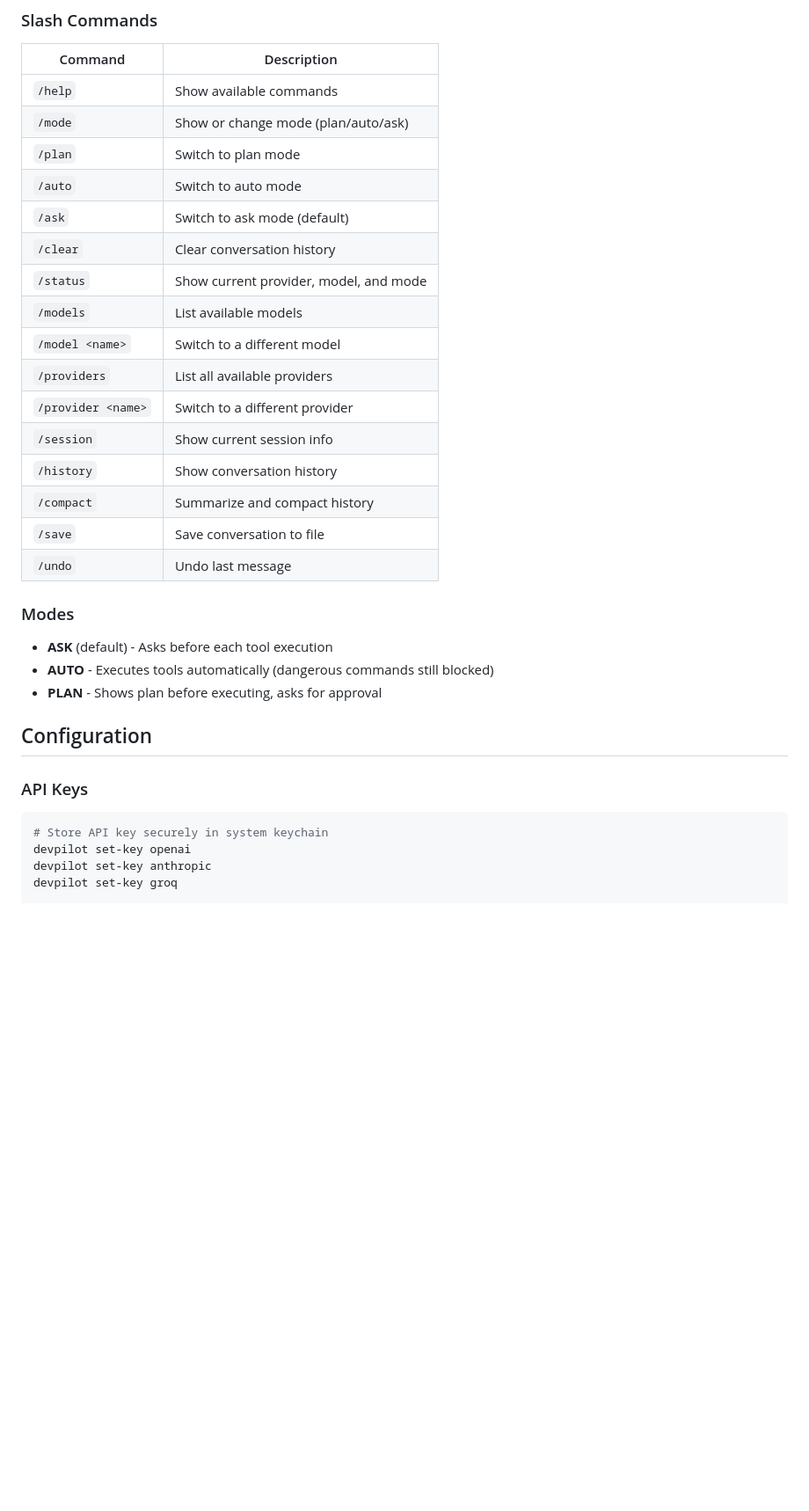
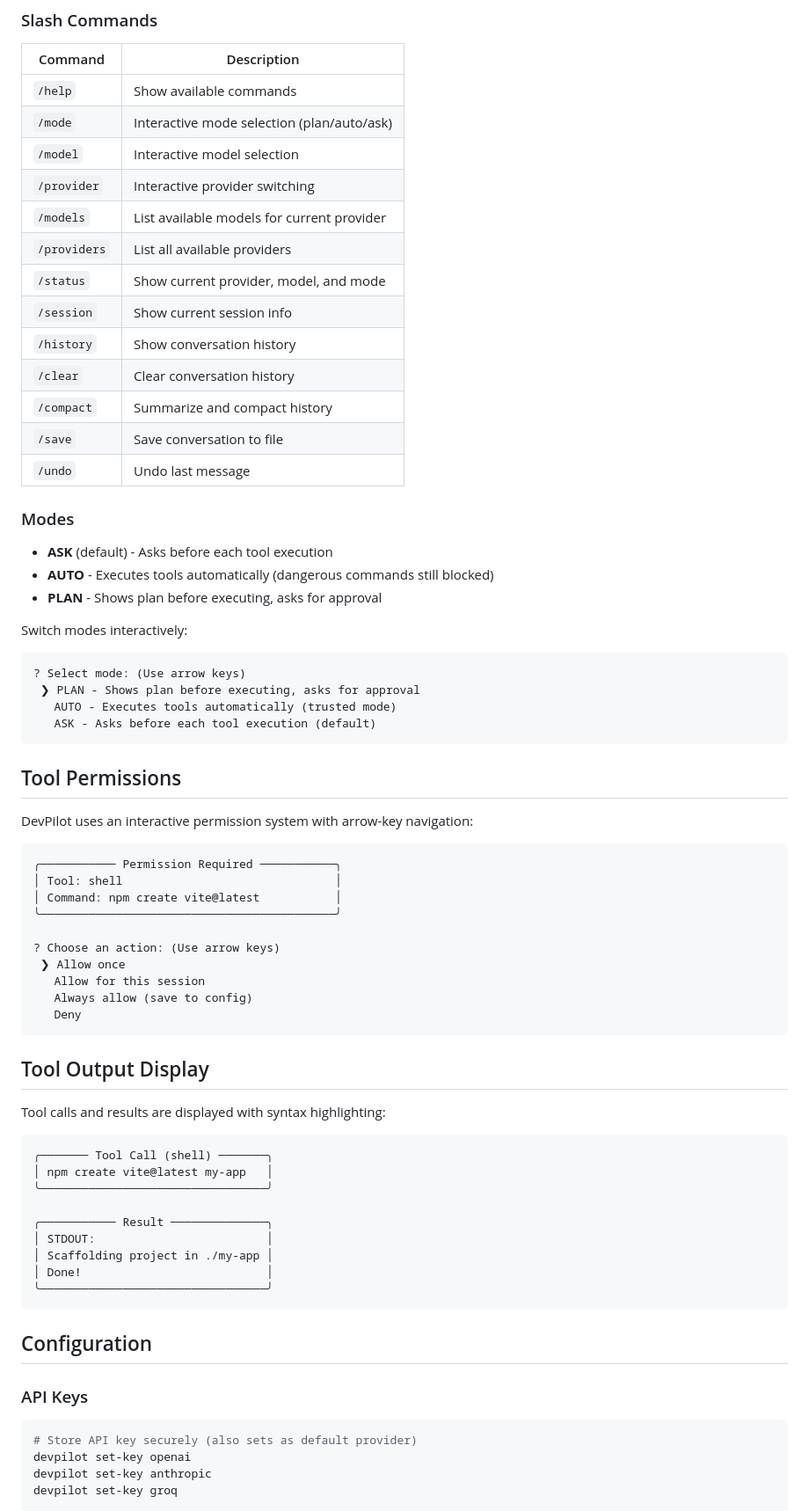
Before and after one commit to Amanbig/DevOrch, a Markdown page: README.md, the part around one of its changes. Shown at 88% size. Drawn GitHub-style; blank space fills up the shorter version.

Commit message:
updated enhancements and readme

````diff
--- a/README.md
+++ b/README.md
@@ -55,18 +78,15 @@ devpilot --resume abc123    # Resume a previous session
 | Command | Description |
 |---------|-------------|
 | `/help` | Show available commands |
-| `/mode` | Show or change mode (plan/auto/ask) |
-| `/plan` | Switch to plan mode |
-| `/auto` | Switch to auto mode |
-| `/ask` | Switch to ask mode (default) |
-| `/clear` | Clear conversation history |
+| `/mode` | Interactive mode selection (plan/auto/ask) |
+| `/model` | Interactive model selection |
+| `/provider` | Interactive provider switching |
+| `/models` | List available models for current provider |
+| `/providers` | List all available providers |
 | `/status` | Show current provider, model, and mode |
-| `/models` | List available models |
-| `/model <name>` | Switch to a different model |
-| `/providers` | List all available providers |
-| `/provider <name>` | Switch to a different provider |
 | `/session` | Show current session info |
 | `/history` | Show conversation history |
+| `/clear` | Clear conversation history |
 | `/compact` | Summarize and compact history |
 | `/save` | Save conversation to file |
 | `/undo` | Undo last message |
@@ -77,12 +97,53 @@ devpilot --resume abc123    # Resume a previous session
 - **AUTO** - Executes tools automatically (dangerous commands still blocked)
 - **PLAN** - Shows plan before executing, asks for approval
 
+Switch modes interactively:
+```
+? Select mode: (Use arrow keys)
+ ❯ PLAN - Shows plan before executing, asks for approval
+   AUTO - Executes tools automatically (trusted mode)
+   ASK - Asks before each tool execution (default)
+```
+
+## Tool Permissions
+
+DevPilot uses an interactive permission system with arrow-key navigation:
+
+```
+╭─────────── Permission Required ───────────╮
+│ Tool: shell                               │
+│ Command: npm create vite@latest           │
+╰───────────────────────────────────────────╯
+
+? Choose an action: (Use arrow keys)
+ ❯ Allow once
+   Allow for this session
+   Always allow (save to config)
+   Deny
+```
+
+## Tool Output Display
+
+Tool calls and results are displayed with syntax highlighting:
+
+```
+╭─────── Tool Call (shell) ───────╮
+│ npm create vite@latest my-app   │
+╰─────────────────────────────────╯
+
+╭─────────── Result ──────────────╮
+│ STDOUT:                         │
+│ Scaffolding project in ./my-app │
+│ Done!                           │
+╰─────────────────────────────────╯
+```
+
 ## Configuration
 
 ### API Keys
 
 ```bash
-# Store API key securely in system keychain
+# Store API key securely (also sets as default provider)
 devpilot set-key openai
 devpilot set-key anthropic
 devpilot set-key groq
````
Also changed, not shown: other parts of README.md (+44 -36 lines).
